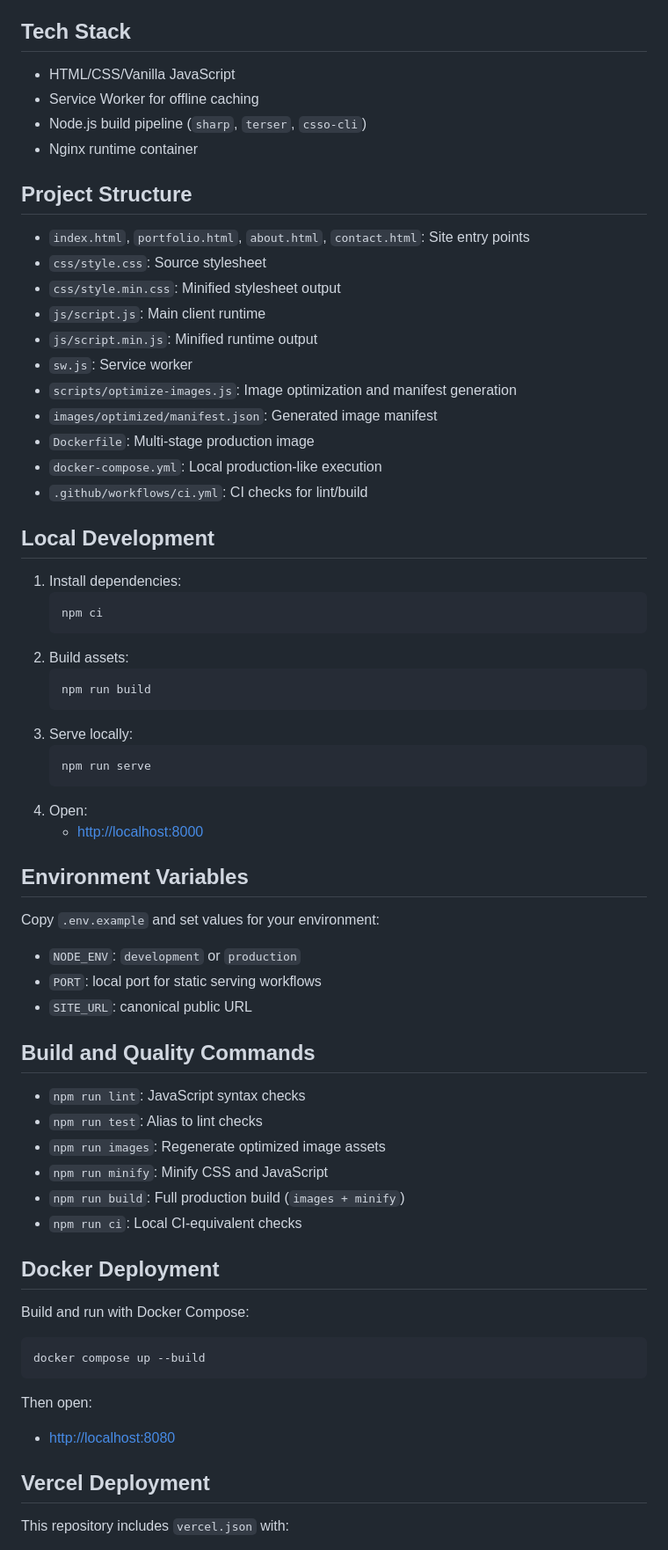
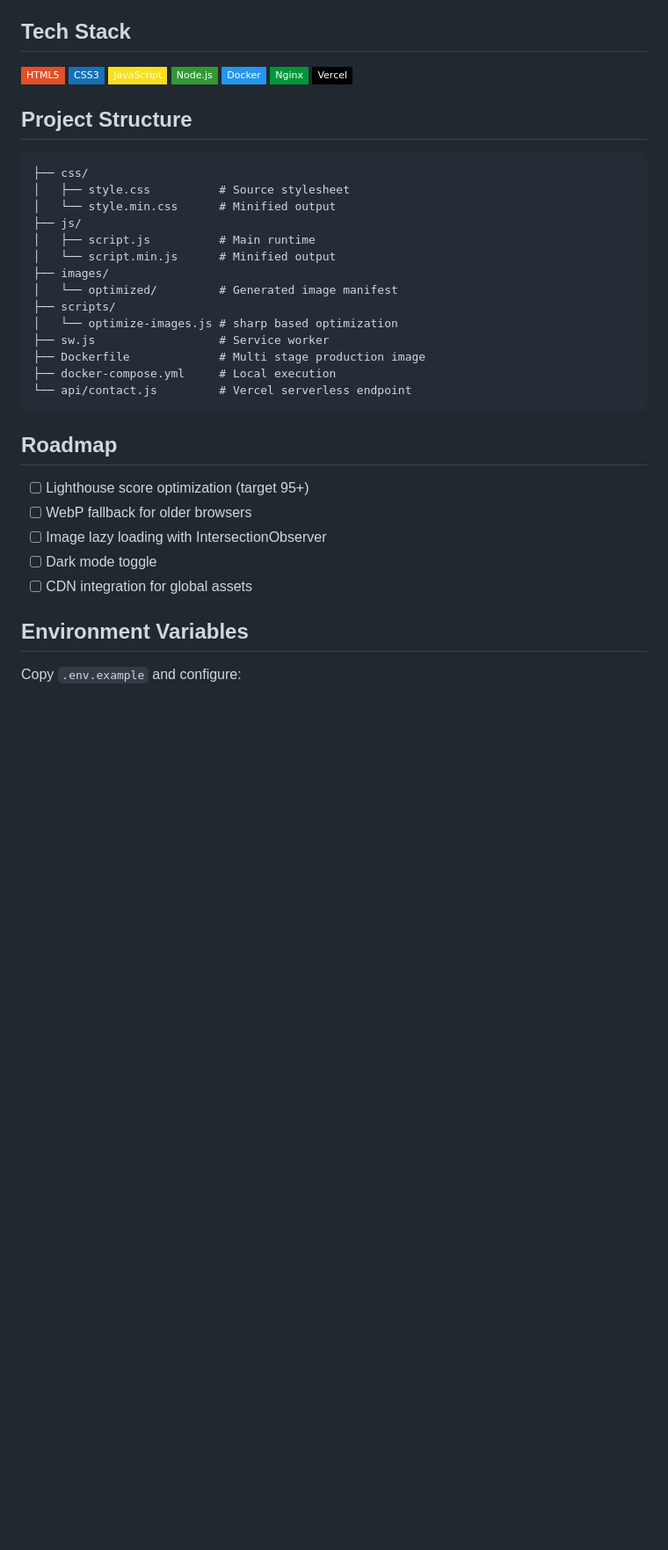
Before and after one commit to michaelpreciado/photography-portfolio, a Markdown page: README.md, the part around one of its changes. Shown at 88% size. GitHub-like rendering; badges without logos; blank space fills up the shorter version.

Commit message:
docs: rewrite README with portfolio polish
Add architecture diagram, tech stack badges, quickstart, roadmap, and footer.

````diff
--- a/README.md
+++ b/README.md
@@ -4,72 +42,42 @@ Production-ready static photography portfolio with optimized assets, offline cac
 
 ## Tech Stack
 
-- HTML/CSS/Vanilla JavaScript
-- Service Worker for offline caching
-- Node.js build pipeline (`sharp`, `terser`, `csso-cli`)
-- Nginx runtime container
+![HTML5](https://img.shields.io/badge/HTML5-E34F26?style=flat-square&logo=html5&logoColor=white)
+![CSS3](https://img.shields.io/badge/CSS3-1572B6?style=flat-square&logo=css3&logoColor=white)
+![JavaScript](https://img.shields.io/badge/JavaScript-F7DF1E?style=flat-square&logo=javascript&logoColor=111)
+![Node.js](https://img.shields.io/badge/Node.js-339933?style=flat-square&logo=nodedotjs&logoColor=white)
+![Docker](https://img.shields.io/badge/Docker-2496ED?style=flat-square&logo=docker&logoColor=white)
+![Nginx](https://img.shields.io/badge/Nginx-009639?style=flat-square&logo=nginx&logoColor=white)
+![Vercel](https://img.shields.io/badge/Vercel-000000?style=flat-square&logo=vercel&logoColor=white)
 
 ## Project Structure
 
-- `index.html`, `portfolio.html`, `about.html`, `contact.html`: Site entry points
-- `css/style.css`: Source stylesheet
-- `css/style.min.css`: Minified stylesheet output
-- `js/script.js`: Main client runtime
-- `js/script.min.js`: Minified runtime output
-- `sw.js`: Service worker
-- `scripts/optimize-images.js`: Image optimization and manifest generation
-- `images/optimized/manifest.json`: Generated image manifest
-- `Dockerfile`: Multi-stage production image
-- `docker-compose.yml`: Local production-like execution
-- `.github/workflows/ci.yml`: CI checks for lint/build
+```
+├── css/
+│   ├── style.css          # Source stylesheet
+│   └── style.min.css      # Minified output
+├── js/
+│   ├── script.js          # Main runtime
+│   └── script.min.js      # Minified output
+├── images/
+│   └── optimized/         # Generated image manifest
+├── scripts/
+│   └── optimize-images.js # sharp based optimization
+├── sw.js                  # Service worker
+├── Dockerfile             # Multi stage production image
+├── docker-compose.yml     # Local execution
+└── api/contact.js         # Vercel serverless endpoint
+```
 
-## Local Development
+## Roadmap
 
-1. Install dependencies:
-   ```bash
-   npm ci
-   ```
-2. Build assets:
-   ```bash
-   npm run build
-   ```
-3. Serve locally:
-   ```bash
-   npm run serve
-   ```
-4. Open:
-   - [http://localhost:8000](http://localhost:8000)
+- [ ] Lighthouse score optimization (target 95+)
+- [ ] WebP fallback for older browsers
+- [ ] Image lazy loading with IntersectionObserver
+- [ ] Dark mode toggle
+- [ ] CDN integration for global assets
 
 ## Environment Variables
 
-Copy `.env.example` and set values for your environment:
+Copy `.env.example` and configure:
 
-- `NODE_ENV`: `development` or `production`
-- `PORT`: local port for static serving workflows
-- `SITE_URL`: canonical public URL
-
-## Build and Quality Commands
-
-- `npm run lint`: JavaScript syntax checks
-- `npm run test`: Alias to lint checks
-- `npm run images`: Regenerate optimized image assets
-- `npm run minify`: Minify CSS and JavaScript
-- `npm run build`: Full production build (`images + minify`)
-- `npm run ci`: Local CI-equivalent checks
-
-## Docker Deployment
-
-Build and run with Docker Compose:
-
-```bash
-docker compose up --build
-```
-
-Then open:
-
-- [http://localhost:8080](http://localhost:8080)
-
-## Vercel Deployment
-
-This repository includes `vercel.json` with:
-
````
Also changed, not shown: other parts of README.md (+59 -43 lines).
